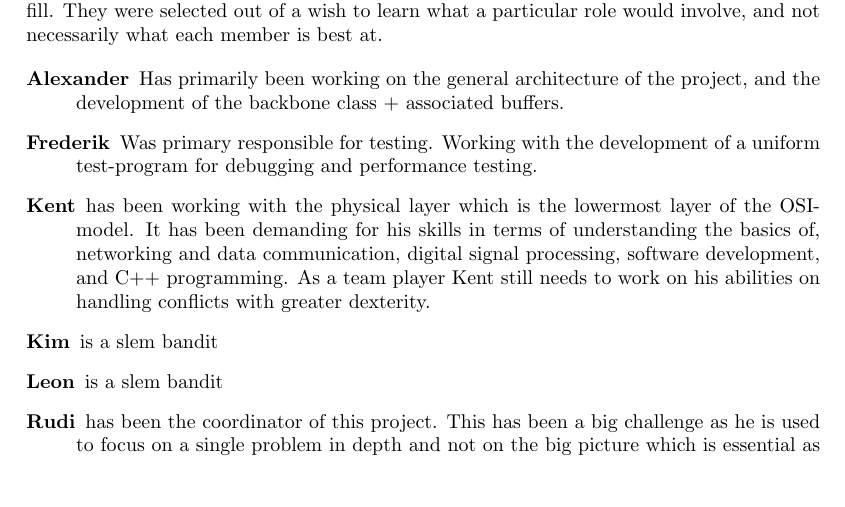
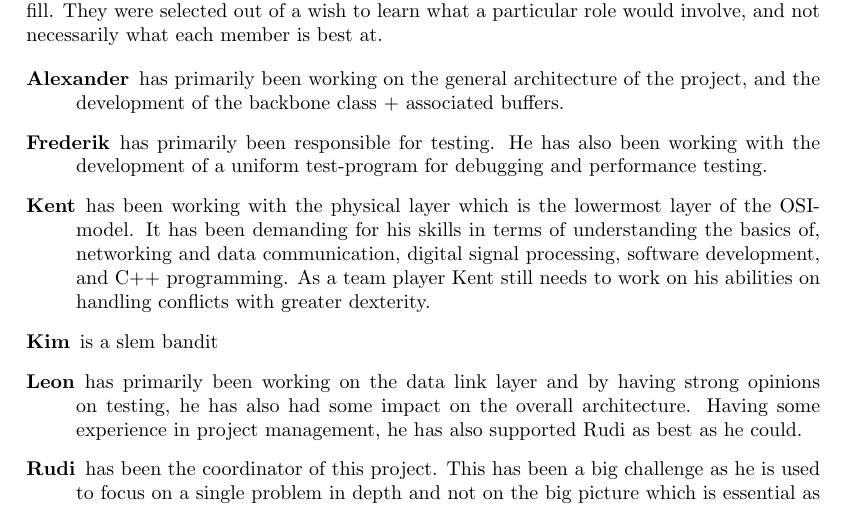
Before and after one commit to SDU-ROBTEK-ALLSTARS/SoundComReport, a LaTeX thesis (main.tex, which reads content/9_appendix/group_members.tex): part of page 72 of 72, cut so that both start at the same text, the shorter picture padded with empty space. Compiled offline with pdfLaTeX; an older LaTeX class or package is replaced by its successor.

Commit message:
Leon added to group members

```diff
--- a/content/9_appendix/group_members.tex
+++ b/content/9_appendix/group_members.tex
@@ -1,12 +1,26 @@
 \chapter{Group members}\label{app:members}
-This appendix will serve as an introduction to each of the project group members. It briefly explains which parts of the project, each member has concerned himself with mostly and what role he has been filling. These roles originate from the Belbin team role model. As the project began, the group sat down and discussed which roles they would like to try and fill. They were selected out of a wish to learn what a particular role would involve, and not necessarily what each member is best at.
+This appendix will serve as an introduction to each of the project group
+members. It briefly explains which parts of the project, each member has
+concerned himself with mostly and what role he has been filling. These roles
+originate from the Belbin team role model. As the project began, the group sat
+down and discussed which roles they would like to try and fill. They were
+selected out of a wish to learn what a particular role would involve, and not
+necessarily what each member is best at.
 
 \begin{description}
-\item[Alexander] Has primarily been working on the general architecture of the project, and the development of the backbone class + associated buffers.
-\item[Frederik] Was primary responsible for testing. Working with the development of a uniform test-program for debugging and performance testing.
-\item[Kent]
-has been working with the physical layer which is the lowermost layer of the OSI-model. It has been demanding for his skills in terms of understanding the basics of, networking and data communication, digital signal processing, software development, and C++ programming. As a team player Kent still needs to work on his abilities on handling conflicts with greater dexterity.
+\item[Alexander] has primarily been working on the general architecture of the
+project, and the development of the backbone class + associated buffers.
+\item[Frederik] has primarily been responsible for testing. He has also been
+working with the development of a uniform test-program for debugging and
+performance testing.
+\item[Kent] has been working with the physical layer which is the lowermost
+layer of the OSI-model. It has been demanding for his skills in terms of understanding the basics of, networking and data communication, digital signal processing, software development, and C++ programming. As a team player Kent still needs to work on his abilities on handling conflicts with greater dexterity.
 \item[Kim] is a slem bandit
-\item[Leon] is a slem bandit
-\item[Rudi] has been the coordinator of this project. This has been a big challenge as he is used to focus on a single problem in depth and not on the big picture which is essential as a project coordinator. The work has primary been on the application programming interface and the associated message buffers.
+\item[Leon] has primarily been working on the data link layer and by having
+strong opinions on testing, he has also had some impact on the
+overall architecture. Having some experience in project management, he has also
+supported Rudi as best as he could.
+\item[Rudi] has been the coordinator of this project. This has been a big
+challenge as he is used to focus on a single problem in depth and not on the
+big picture which is essential as a project coordinator. The work has primary been on the application programming interface and the associated message buffers.
 \end{description}
```
